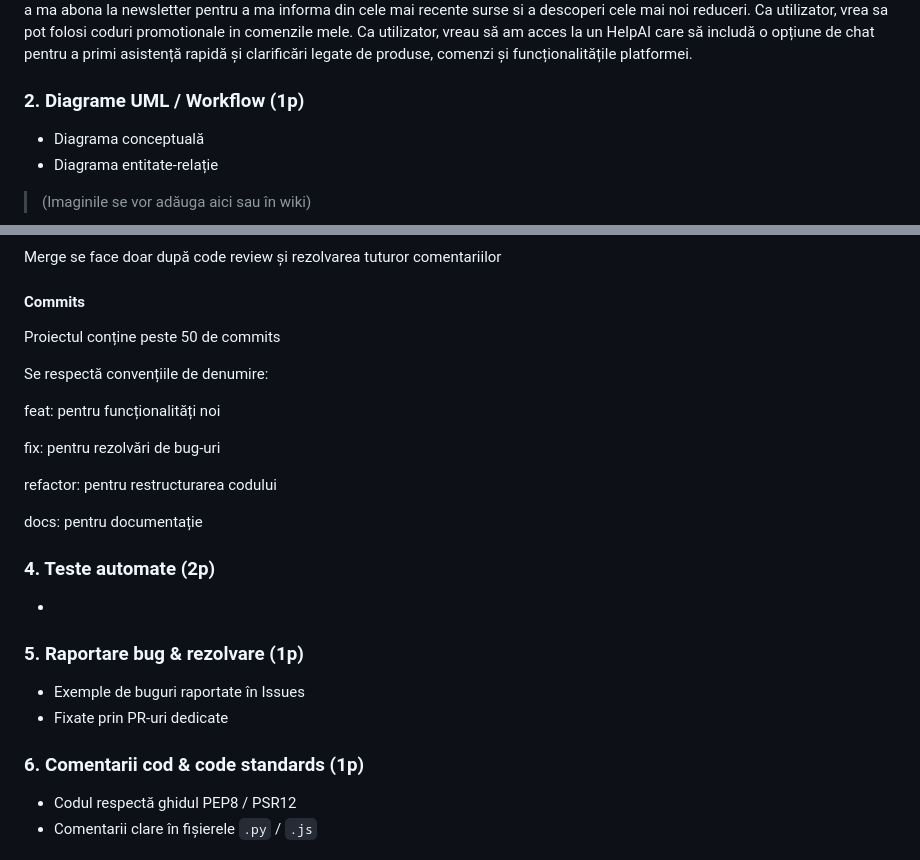
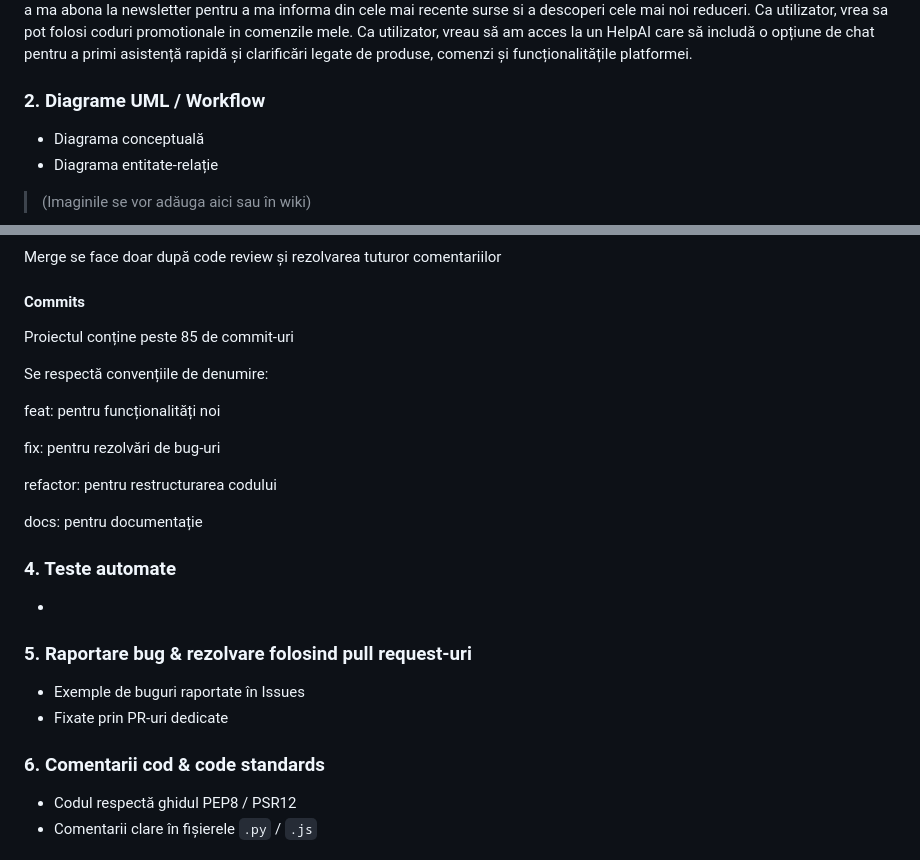
Before and after one commit to stefanvoica/The-Champions, a Markdown page: README.md, 2 parts joined by grey strips. Drawn GitHub-style.

```diff
--- a/README.md
+++ b/README.md
@@ -49,7 +49,7 @@ Ca utilizator, vreau sa am posibilitatea de a ma abona la newsletter pentru a ma
 Ca utilizator, vrea sa pot folosi coduri promotionale in comenzile mele.
 Ca utilizator, vreau să am acces la un HelpAI care să includă o opțiune de chat pentru a primi asistență rapidă și clarificări legate de produse, comenzi și funcționalitățile platformei.
 
-###  2. Diagrame UML / Workflow (1p)
+###  2. Diagrame UML / Workflow
 - Diagrama conceptuală
 - Diagrama entitate-relație
 > (Imaginile se vor adăuga aici sau în wiki)
@@ -78,7 +78,7 @@ Se utilizează rebase pentru menținerea unui istoric liniar și curat
 Merge se face doar după code review și rezolvarea tuturor comentariilor
 
 #### Commits
-Proiectul conține peste 50 de commits
+Proiectul conține peste 85 de commit-uri
 
 Se respectă convențiile de denumire:
 
@@ -91,14 +91,14 @@ refactor: pentru restructurarea codului
 docs: pentru documentație
 
 
-###  4. Teste automate (2p)
+###  4. Teste automate
 -
 
-###  5. Raportare bug & rezolvare (1p)
+###  5. Raportare bug & rezolvare folosind pull request-uri
 - Exemple de buguri raportate în Issues
 - Fixate prin PR-uri dedicate
 
-###  6. Comentarii cod & code standards (1p)
+###  6. Comentarii cod & code standards
 - Codul respectă ghidul PEP8 / PSR12
 - Comentarii clare în fișierele `.py` / `.js`
 
```
